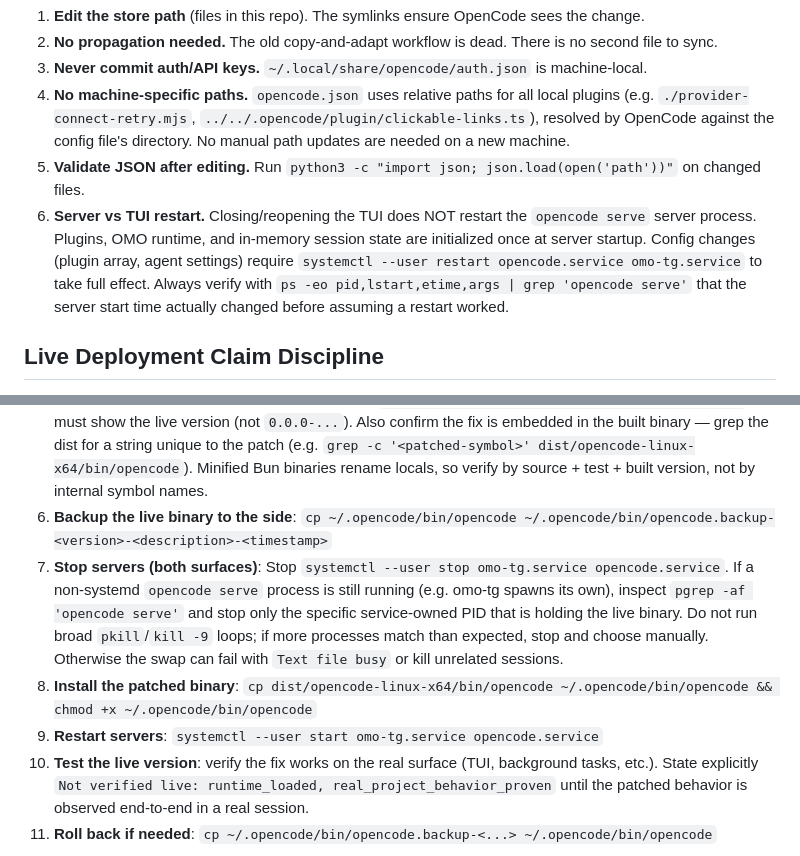
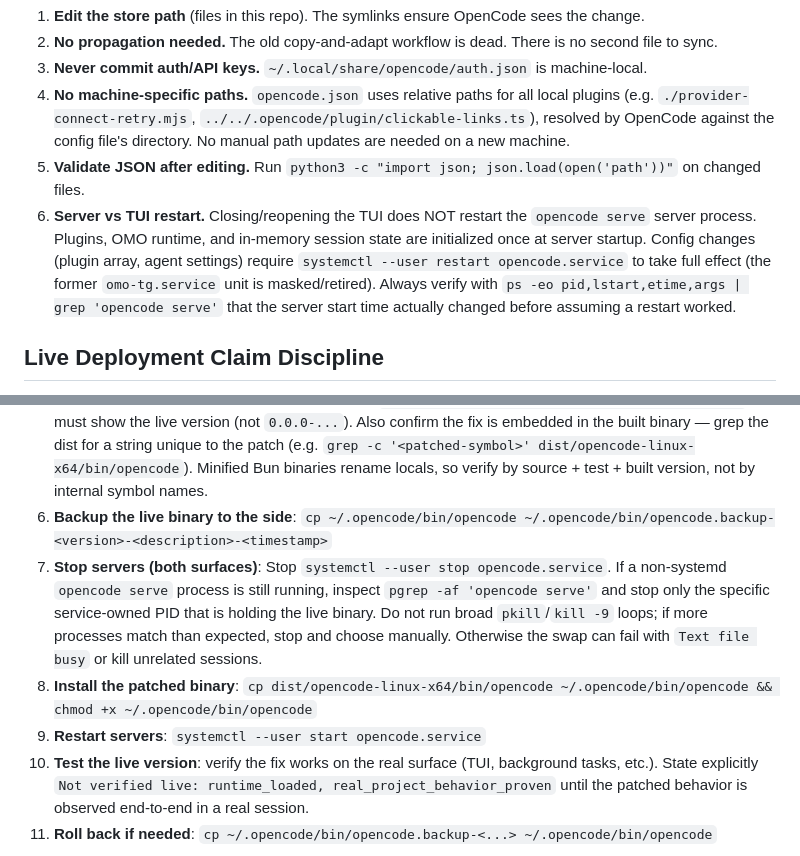
Before and after one commit to EZotoff/ez-omo-config, a Markdown page: AGENTS.md, 2 parts joined by grey strips. GitHub-like rendering.

Commit message:
docs(agents): drop masked omo-tg.service from restart procedures

```diff
--- a/AGENTS.md
+++ b/AGENTS.md
@@ -32,7 +32,7 @@ Live configs are symlinks pointing into this repo:
 3. **Never commit auth/API keys.** `~/.local/share/opencode/auth.json` is machine-local.
 4. **No machine-specific paths.** `opencode.json` uses relative paths for all local plugins (e.g. `./provider-connect-retry.mjs`, `../../.opencode/plugin/clickable-links.ts`), resolved by OpenCode against the config file's directory. No manual path updates are needed on a new machine.
 5. **Validate JSON after editing.** Run `python3 -c "import json; json.load(open('path'))"` on changed files.
-6. **Server vs TUI restart.** Closing/reopening the TUI does NOT restart the `opencode serve` server process. Plugins, OMO runtime, and in-memory session state are initialized once at server startup. Config changes (plugin array, agent settings) require `systemctl --user restart opencode.service omo-tg.service` to take full effect. Always verify with `ps -eo pid,lstart,etime,args | grep 'opencode serve'` that the server start time actually changed before assuming a restart worked.
+6. **Server vs TUI restart.** Closing/reopening the TUI does NOT restart the `opencode serve` server process. Plugins, OMO runtime, and in-memory session state are initialized once at server startup. Config changes (plugin array, agent settings) require `systemctl --user restart opencode.service` to take full effect (the former `omo-tg.service` unit is masked/retired). Always verify with `ps -eo pid,lstart,etime,args | grep 'opencode serve'` that the server start time actually changed before assuming a restart worked.
 
 ## Live Deployment Claim Discipline
 
@@ -171,9 +171,9 @@ When fixing bugs in the OpenCode Go/TypeScript binary, follow this procedure EXA
 4. **Build from that version**: `cd packages/opencode && OPENCODE_VERSION=$(~/.opencode/bin/opencode --version) bun run script/build.ts --single --skip-install --skip-embed-web-ui`. The build script (`generate.ts`) derives the version from the git branch name; without `OPENCODE_VERSION`, a `fix/*` branch produces `0.0.0-fix/...` and the version check in step 5 will fail.
 5. **Verify the build version AND patch presence**: `dist/opencode-linux-x64/bin/opencode --version` must show the live version (not `0.0.0-...`). Also confirm the fix is embedded in the built binary — grep the dist for a string unique to the patch (e.g. `grep -c '<patched-symbol>' dist/opencode-linux-x64/bin/opencode`). Minified Bun binaries rename locals, so verify by source + test + built version, not by internal symbol names.
 6. **Backup the live binary to the side**: `cp ~/.opencode/bin/opencode ~/.opencode/bin/opencode.backup-<version>-<description>-<timestamp>`
-7. **Stop servers (both surfaces)**: Stop `systemctl --user stop omo-tg.service opencode.service`. If a non-systemd `opencode serve` process is still running (e.g. omo-tg spawns its own), inspect `pgrep -af 'opencode serve'` and stop only the specific service-owned PID that is holding the live binary. Do not run broad `pkill`/`kill -9` loops; if more processes match than expected, stop and choose manually. Otherwise the swap can fail with `Text file busy` or kill unrelated sessions.
+7. **Stop servers (both surfaces)**: Stop `systemctl --user stop opencode.service`. If a non-systemd `opencode serve` process is still running, inspect `pgrep -af 'opencode serve'` and stop only the specific service-owned PID that is holding the live binary. Do not run broad `pkill`/`kill -9` loops; if more processes match than expected, stop and choose manually. Otherwise the swap can fail with `Text file busy` or kill unrelated sessions.
 8. **Install the patched binary**: `cp dist/opencode-linux-x64/bin/opencode ~/.opencode/bin/opencode && chmod +x ~/.opencode/bin/opencode`
-9. **Restart servers**: `systemctl --user start omo-tg.service opencode.service`
+9. **Restart servers**: `systemctl --user start opencode.service`
 10. **Test the live version**: verify the fix works on the real surface (TUI, background tasks, etc.). State explicitly `Not verified live: runtime_loaded, real_project_behavior_proven` until the patched behavior is observed end-to-end in a real session.
 11. **Roll back if needed**: `cp ~/.opencode/bin/opencode.backup-<...> ~/.opencode/bin/opencode`
 
```
